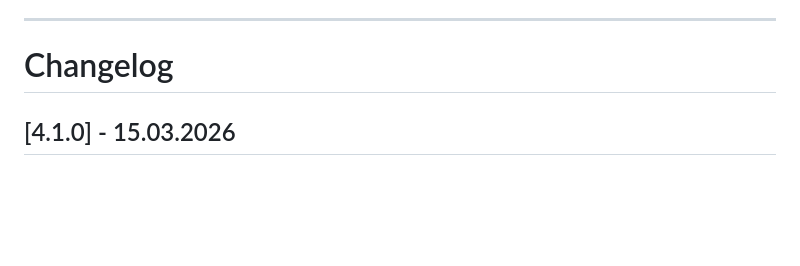
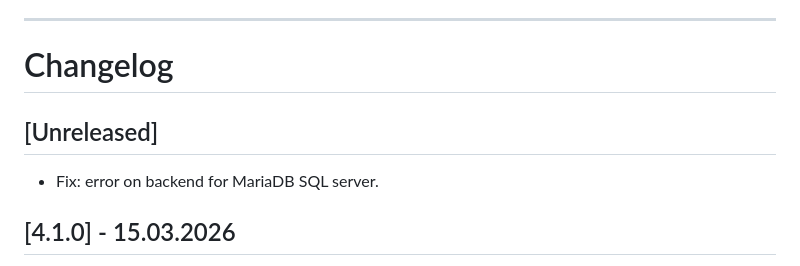
Before and after one commit to vsimakhin/web-logbook, a Markdown page: README.md, the part around one of its changes. Rendered like a GitHub page; blank space fills up the shorter version.

Commit message:
update readme/changelog

```diff
--- a/README.md
+++ b/README.md
@@ -62,6 +62,10 @@ The application will automatically create a local SQLite database on the first s
 ---
 
 # Changelog
+
+## [Unreleased]
+
+- Fix: error on backend for MariaDB SQL server.
 
 ## [4.1.0] - 15.03.2026
 
```
Also changed, not shown: other parts of README.md (+8 -7 lines), CHANGELOG.md (+4 -0 lines).
